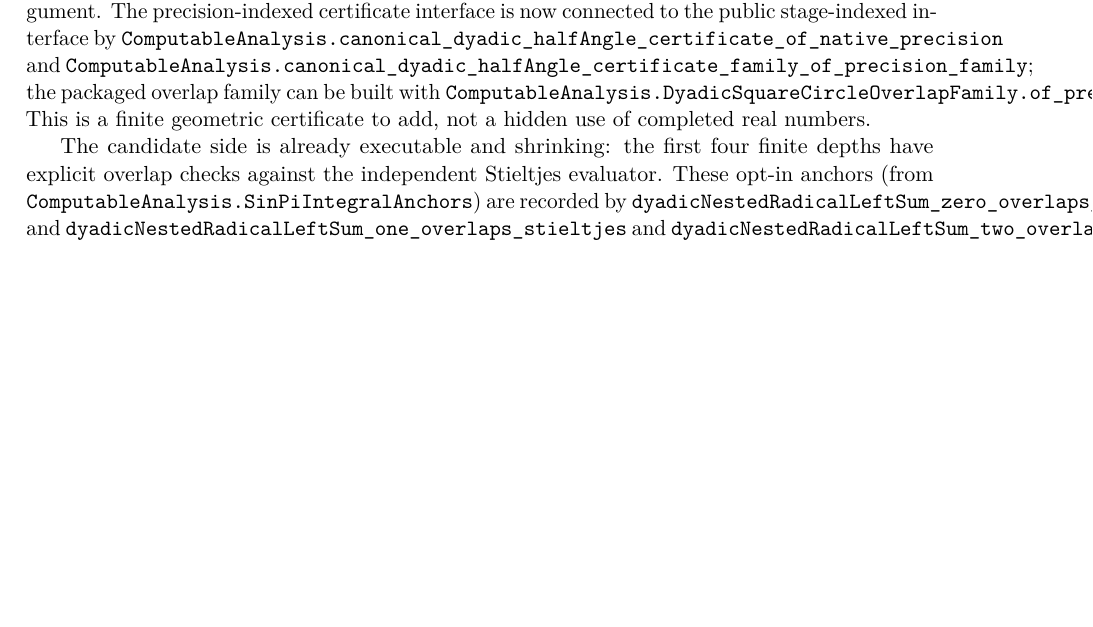
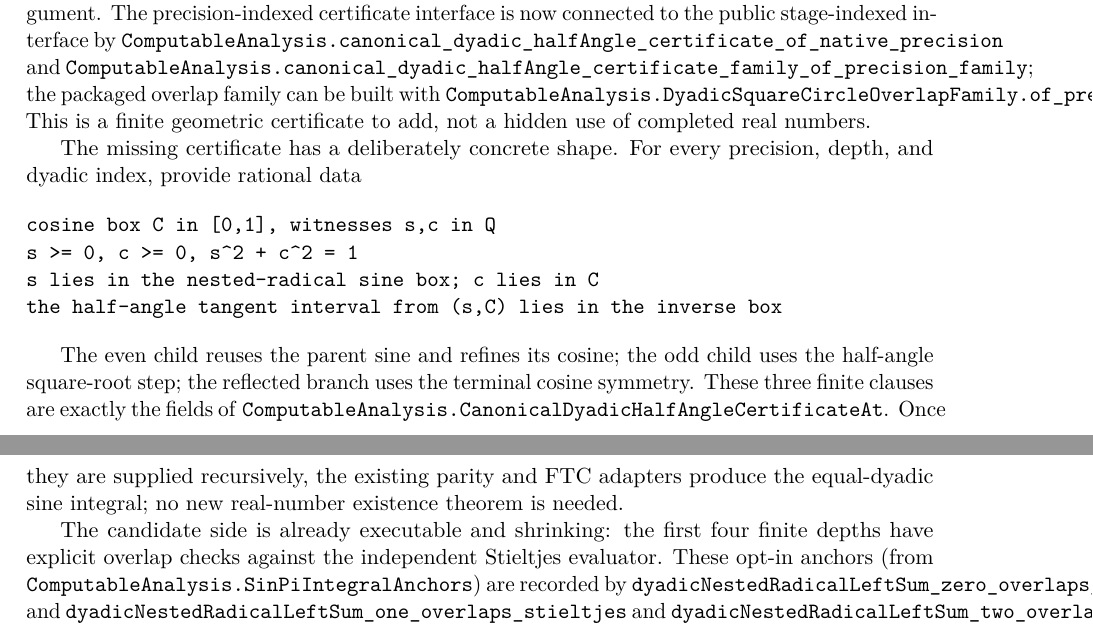
Before and after one commit to liuyao12/computable-analysis, a LaTeX thesis (blueprint/src/web.tex, which reads blueprint/src/08-roadmap.tex): part of page 107 of 110 before the commit and two parts of pages 107 and 108 of 110 after it, the two joined at a grey line, cut so that both start at the same text, the shorter picture padded with empty space. Compiled offline with pdfLaTeX.

Commit message:
Specify equal-dyadic sine certificate target

```diff
--- a/blueprint/src/08-roadmap.tex
+++ b/blueprint/src/08-roadmap.tex
@@ -97,6 +97,23 @@ the packaged overlap family can be built with
 \lean{ComputableAnalysis.DyadicSquareCircleOverlapFamily.of_precision_halfAngle_certificate_family}.
 This is a finite geometric certificate to add, not a hidden use of completed
 real numbers.
+
+The missing certificate has a deliberately concrete shape.  For every
+precision, depth, and dyadic index, provide rational data
+
+\begin{verbatim}
+cosine box C in [0,1], witnesses s,c in Q
+s >= 0, c >= 0, s^2 + c^2 = 1
+s lies in the nested-radical sine box; c lies in C
+the half-angle tangent interval from (s,C) lies in the inverse box
+\end{verbatim}
+
+The even child reuses the parent sine and refines its cosine; the odd child
+uses the half-angle square-root step; the reflected branch uses the terminal
+cosine symmetry.  These three finite clauses are exactly the fields of
+\lean{ComputableAnalysis.CanonicalDyadicHalfAngleCertificateAt}.  Once they
+are supplied recursively, the existing parity and FTC adapters produce the
+equal-dyadic sine integral; no new real-number existence theorem is needed.
 
 The candidate side is already executable and shrinking: the first four finite
 depths have explicit overlap checks against the independent Stieltjes
```
